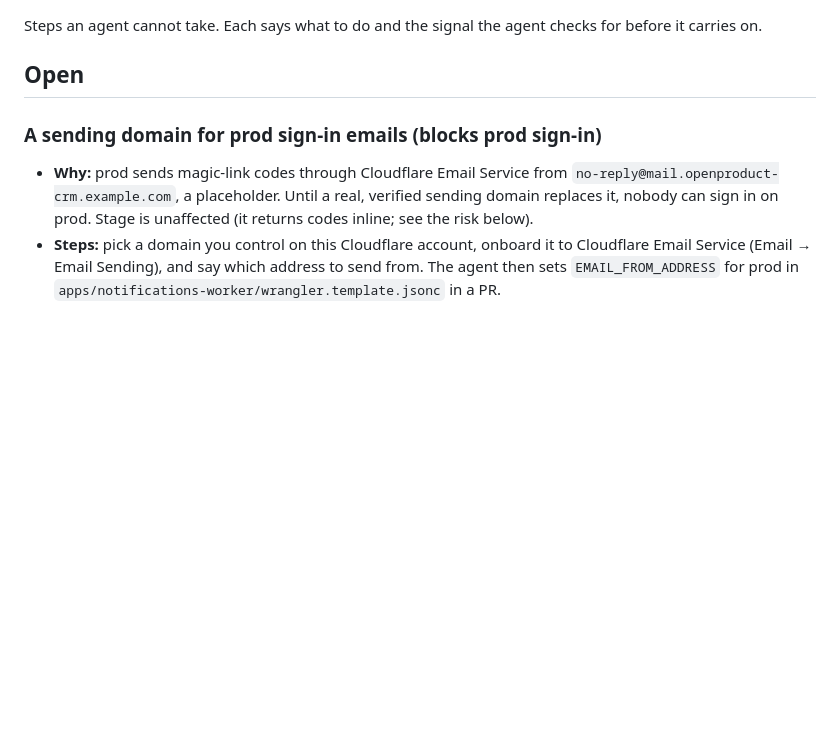
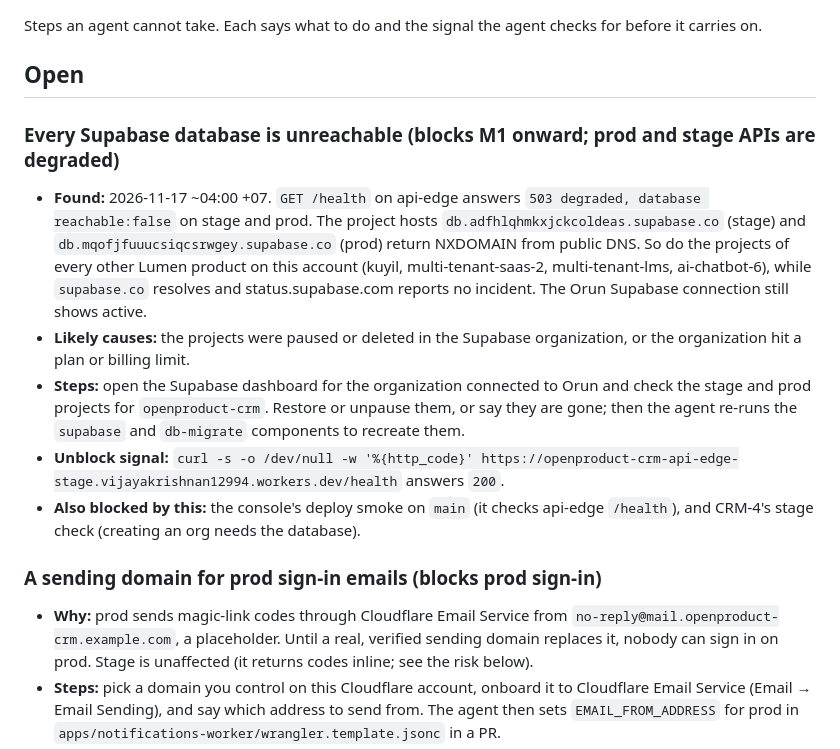
Before and after one commit to vijayakrishnans/openproduct-crm, a Markdown page: WAITING.md, the part around the change. Rendered like a GitHub page; blank space fills up the shorter version.

```diff
--- a/WAITING.md
+++ b/WAITING.md
@@ -4,6 +4,29 @@ Steps an agent cannot take. Each says what to do and the signal the agent
 checks for before it carries on.
 
 ## Open
+
+### Every Supabase database is unreachable (blocks M1 onward; prod and stage APIs are degraded)
+
+- **Found:** 2026-11-17 ~04:00 +07. `GET /health` on api-edge answers `503
+  degraded, database reachable:false` on stage and prod. The project hosts
+  `db.adfhlqhmkxjckcoldeas.supabase.co` (stage) and
+  `db.mqofjfuuucsiqcsrwgey.supabase.co` (prod) return NXDOMAIN from public
+  DNS. So do the projects of every other Lumen product on this account
+  (kuyil, multi-tenant-saas-2, multi-tenant-lms, ai-chatbot-6), while
+  `supabase.co` resolves and status.supabase.com reports no incident. The
+  Orun Supabase connection still shows active.
+- **Likely causes:** the projects were paused or deleted in the Supabase
+  organization, or the organization hit a plan or billing limit.
+- **Steps:** open the Supabase dashboard for the organization connected to
+  Orun and check the stage and prod projects for `openproduct-crm`. Restore
+  or unpause them, or say they are gone; then the agent re-runs the
+  `supabase` and `db-migrate` components to recreate them.
+- **Unblock signal:** `curl -s -o /dev/null -w '%{http_code}'
+  https://openproduct-crm-api-edge-stage.vijayakrishnan12994.workers.dev/health`
+  answers `200`.
+- **Also blocked by this:** the console's deploy smoke on `main` (it checks
+  api-edge `/health`), and CRM-4's stage check (creating an org needs the
+  database).
 
 ### A sending domain for prod sign-in emails (blocks prod sign-in)
 
```
Also changed, not shown: CONTRIBUTING.md (added, +27 -0 lines), README.md (+57 -6 lines), SECURITY.md (added, +27 -0 lines), ai/context/crm-port-ledger.md (+19 -9 lines), docs/screenshots/deals.png (added), 4 other files.
